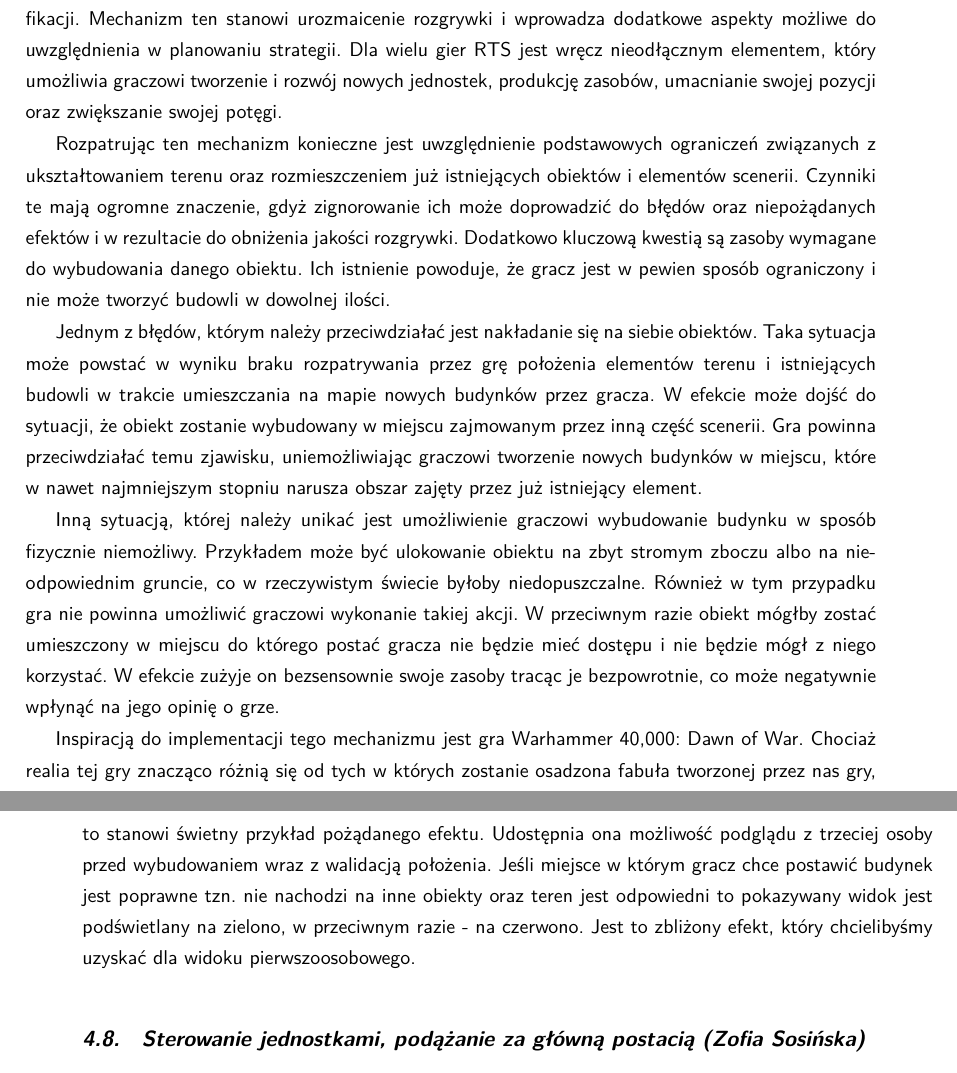
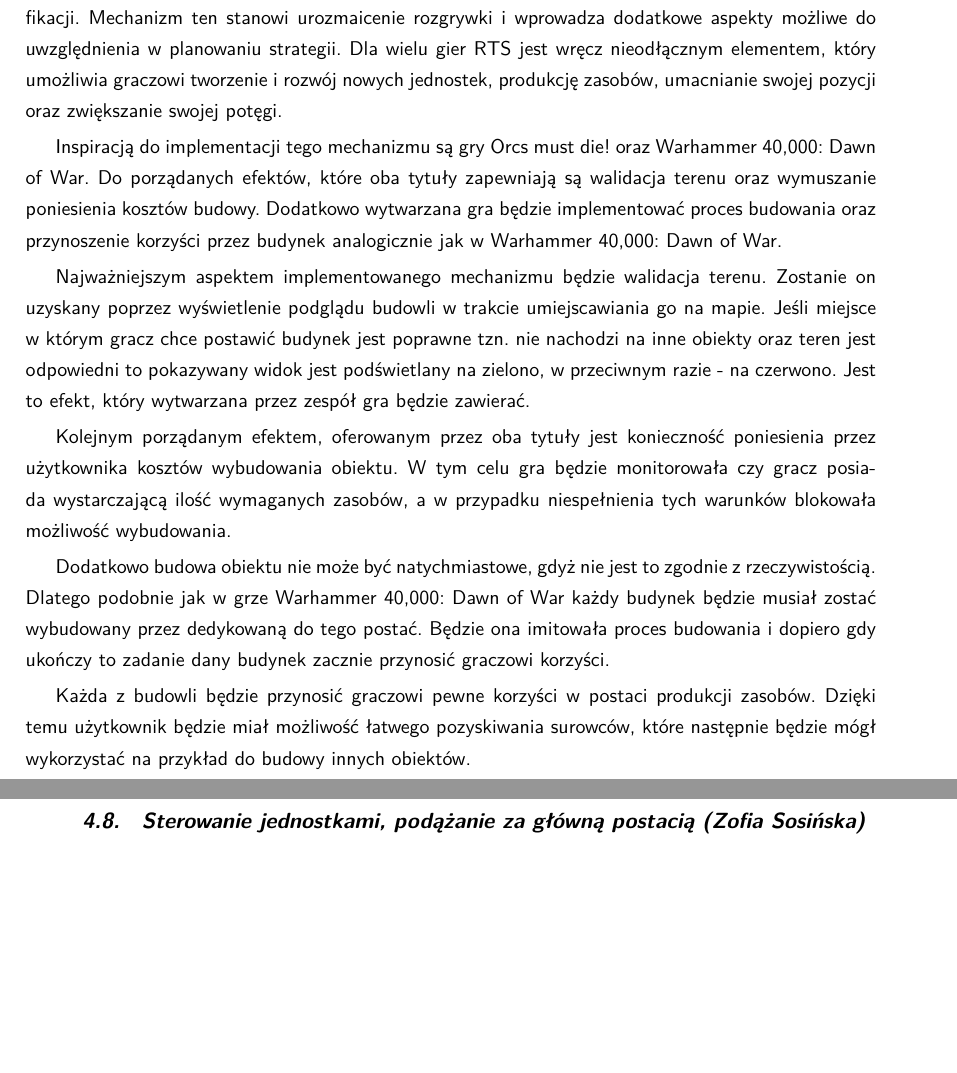
Before and after one commit to YetAnotherSpieskowcy/RTS, a LaTeX document (docs/main.tex, which reads docs/chapters/projekt/mechanizm_budowania.tex): two parts of pages 24 and 25 of 41, joined at a grey line, cut so that both start at the same text, the shorter picture padded with empty space. Compiled offline with LuaLaTeX.

Commit message:
extended project chapter

```diff
--- a/docs/chapters/projekt/mechanizm_budowania.tex
+++ b/docs/chapters/projekt/mechanizm_budowania.tex
@@ -4,28 +4,23 @@ stanowi urozmaicenie rozgrywki i wprowadza dodatkowe aspekty możliwe do uwzglę
 gier RTS jest wręcz nieodłącznym elementem, który umożliwia graczowi tworzenie i rozwój nowych jednostek, produkcję
 zasobów, umacnianie swojej pozycji oraz zwiększanie swojej potęgi.
 
-Rozpatrując ten mechanizm konieczne jest uwzględnienie podstawowych ograniczeń związanych z ukształtowaniem terenu oraz
-rozmieszczeniem już istniejących obiektów i elementów scenerii. Czynniki te mają ogromne znaczenie, gdyż zignorowanie
-ich może doprowadzić do błędów oraz niepożądanych efektów i w rezultacie do obniżenia jakości rozgrywki. Dodatkowo
-kluczową kwestią są zasoby wymagane do wybudowania danego obiektu. Ich istnienie powoduje, że gracz jest w pewien sposób
-ograniczony i nie może tworzyć budowli w dowolnej ilości.
+Inspiracją do implementacji tego mechanizmu są gry Orcs must die! oraz Warhammer 40,000: Dawn of War. Do porządanych
+efektów, które oba tytuły zapewniają są walidacja terenu oraz wymuszanie poniesienia kosztów budowy. Dodatkowo
+wytwarzana gra będzie implementować proces budowania oraz przynoszenie korzyści przez budynek analogicznie jak w
+Warhammer 40,000: Dawn of War.
 
-Jednym z błędów, którym należy przeciwdziałać jest nakładanie się na siebie obiektów. Taka sytuacja może powstać w
-wyniku braku rozpatrywania przez grę położenia elementów terenu i istniejących budowli w trakcie umieszczania na mapie
-nowych budynków przez gracza. W efekcie może dojść do sytuacji, że obiekt zostanie wybudowany w miejscu zajmowanym przez
-inną część scenerii. Gra powinna przeciwdziałać temu zjawisku, uniemożliwiając graczowi tworzenie nowych budynków w
-miejscu, które w nawet najmniejszym stopniu narusza obszar zajęty przez już istniejący element.
+Najważniejszym aspektem implementowanego mechanizmu będzie walidacja terenu. Zostanie on uzyskany poprzez wyświetlenie
+podglądu budowli w trakcie umiejscawiania go na mapie. Jeśli miejsce w którym gracz chce postawić budynek jest poprawne
+tzn. nie nachodzi na inne obiekty oraz teren jest odpowiedni to pokazywany widok jest podświetlany na zielono, w
+przeciwnym razie - na czerwono. Jest to efekt, który wytwarzana przez zespół gra będzie zawierać.
 
-Inną sytuacją, której należy unikać jest umożliwienie graczowi wybudowanie budynku w sposób fizycznie niemożliwy.
-Przykładem może być ulokowanie obiektu na zbyt stromym zboczu albo na nieodpowiednim gruncie, co w rzeczywistym świecie
-byłoby niedopuszczalne. Również w tym przypadku gra nie powinna umożliwić graczowi wykonanie takiej akcji. W przeciwnym
-razie obiekt mógłby zostać umieszczony w miejscu do którego postać gracza nie będzie mieć dostępu i nie będzie mógł z
-niego korzystać. W efekcie zużyje on bezsensownie swoje zasoby tracąc je bezpowrotnie, co może negatywnie wpłynąć na
-jego opinię o grze.
+Kolejnym porządanym efektem, oferowanym przez oba tytuły jest konieczność poniesienia przez użytkownika kosztów
+wybudowania obiektu. W tym celu gra będzie monitorowała czy gracz posiada wystarczającą ilość wymaganych zasobów, a w
+przypadku niespełnienia tych warunków blokowała możliwość wybudowania.
 
-Inspiracją do implementacji tego mechanizmu jest gra Warhammer 40,000: Dawn of War. Chociaż realia tej gry znacząco
-różnią się od tych w których zostanie osadzona fabuła tworzonej przez nas gry, to stanowi świetny przykład pożądanego
-efektu. Udostępnia ona możliwość podglądu z trzeciej osoby przed wybudowaniem wraz z walidacją położenia. Jeśli miejsce
-w którym gracz chce postawić budynek jest poprawne tzn. nie nachodzi na inne obiekty oraz teren jest odpowiedni to
-pokazywany widok jest podświetlany na zielono, w przeciwnym razie - na czerwono. Jest to zbliżony efekt, który
-chcielibyśmy uzyskać dla widoku pierwszoosobowego.
+Dodatkowo budowa obiektu nie może być natychmiastowe, gdyż nie jest to zgodnie z rzeczywistością. Dlatego podobnie jak w
+grze Warhammer 40,000: Dawn of War każdy budynek będzie musiał zostać wybudowany przez dedykowaną do tego postać. Będzie
+ona imitowała proces budowania i dopiero gdy ukończy to zadanie dany budynek zacznie przynosić graczowi korzyści.
+
+Każda z budowli będzie przynosić graczowi pewne korzyści w postaci produkcji zasobów. Dzięki temu użytkownik będzie miał
+możliwość łatwego pozyskiwania surowców, które następnie będzie mógł wykorzystać na przykład do budowy innych obiektów.
```
Also changed, not shown: docs/chapters/projekt/kontroler_postaci.tex (added, +12 -0 lines).
